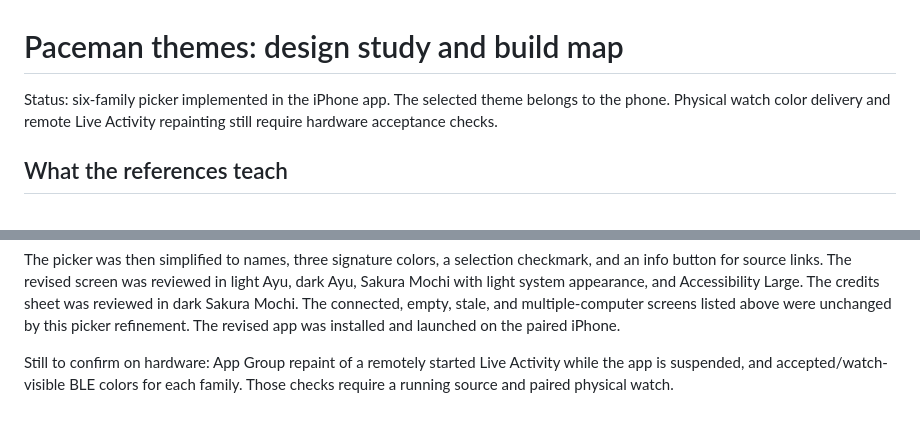
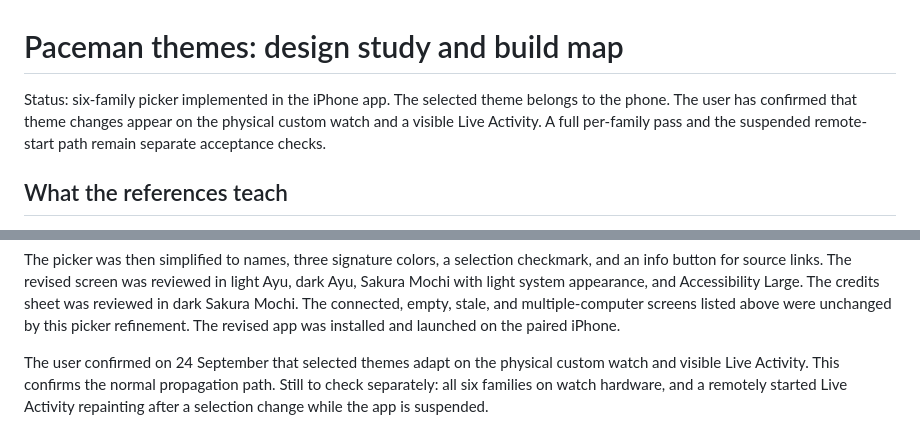
Before and after one commit to iamjamesim/Paceman, a Markdown page: docs/themes.md, 2 parts joined by grey strips. Rendered like a GitHub page.

Commit message:
Record device theme adaptation confirmation

```diff
--- a/docs/themes.md
+++ b/docs/themes.md
@@ -1,8 +1,9 @@
 # Paceman themes: design study and build map
 
 Status: six-family picker implemented in the iPhone app. The selected theme
-belongs to the phone. Physical watch color delivery and remote Live Activity
-repainting still require hardware acceptance checks.
+belongs to the phone. The user has confirmed that theme changes appear on the
+physical custom watch and a visible Live Activity. A full per-family pass and
+the suspended remote-start path remain separate acceptance checks.
 
 ## What the references teach
 
@@ -197,6 +198,8 @@ connected, empty, stale, and multiple-computer screens listed above were
 unchanged by this picker refinement. The revised app was
 installed and launched on the paired iPhone.
 
-Still to confirm on hardware: App Group repaint of a remotely started Live
-Activity while the app is suspended, and accepted/watch-visible BLE colors for
-each family. Those checks require a running source and paired physical watch.
+The user confirmed on 24 September that selected themes adapt on the physical
+custom watch and visible Live Activity. This confirms the normal propagation
+path. Still to check separately: all six families on watch hardware, and a
+remotely started Live Activity repainting after a selection change while the
+app is suspended.
```
